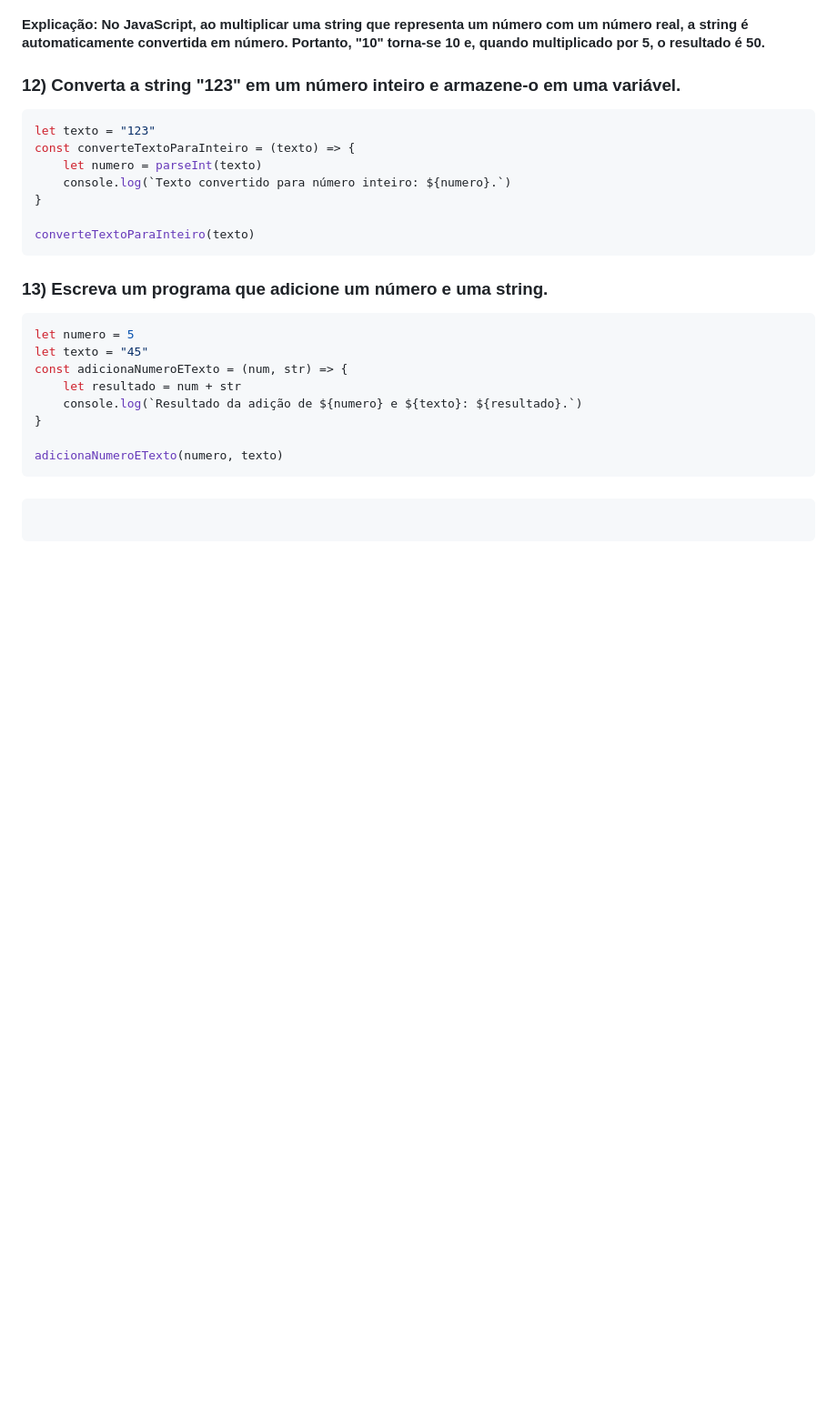
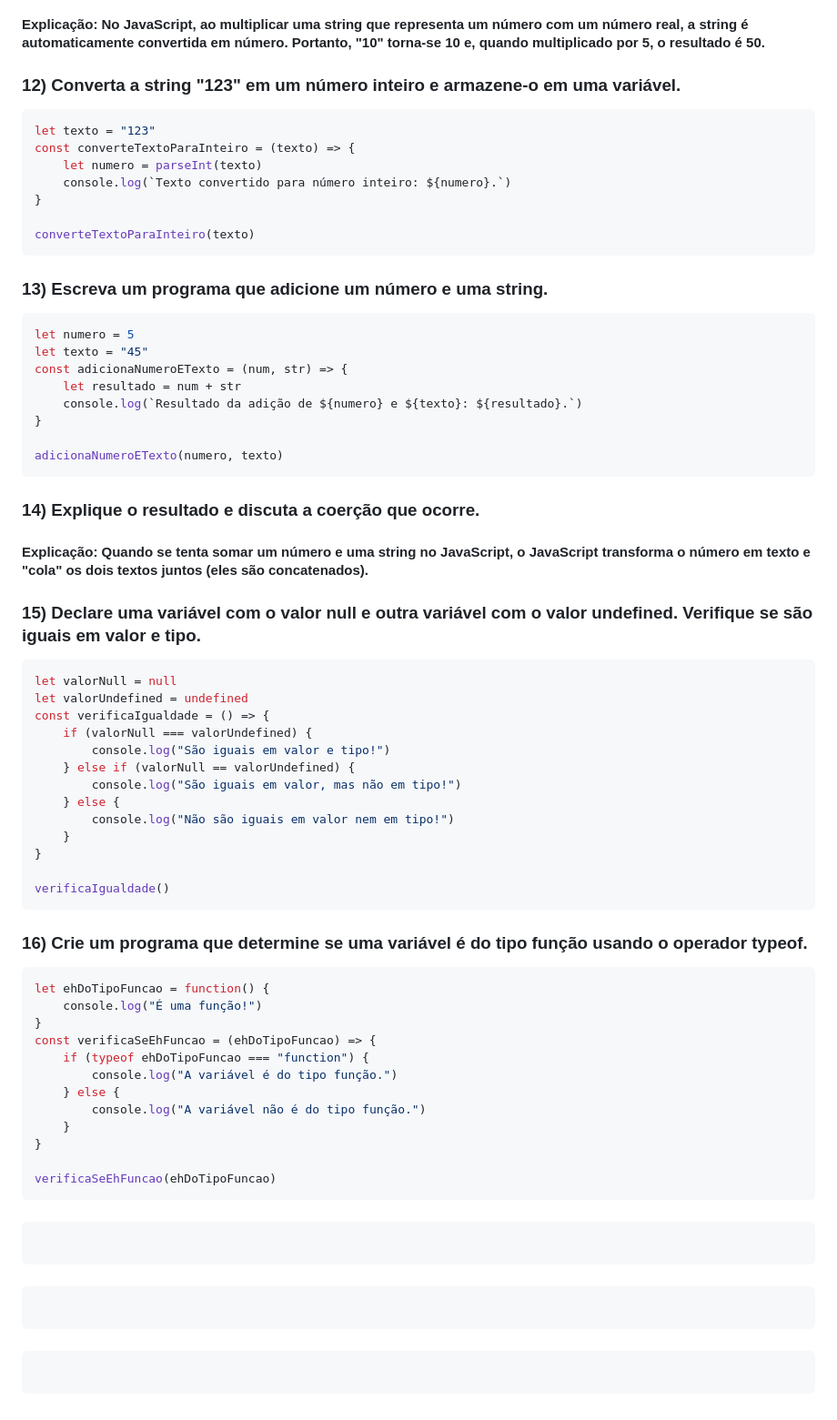
Before and after one commit to mhsouza88/santander-coders-2023, a Markdown page: modulo-02/lista-01.md, the part around the change. Shown at 91% size. Rendered like a GitHub page; blank space fills up the shorter version.

Commit message:
Adicionando exercícios

`````diff
--- a/modulo-02/lista-01.md
+++ b/modulo-02/lista-01.md
@@ -170,7 +170,53 @@ const adicionaNumeroETexto = (num, str) => {
 adicionaNumeroETexto(numero, texto)
 ````
 
+### 14) Explique o resultado e discuta a coerção que ocorre.
+#### Explicação: Quando se tenta somar um número e uma string no JavaScript, o JavaScript transforma o número em texto e "cola" os dois textos juntos (eles são concatenados).
+
+### 15) Declare uma variável com o valor null e outra variável com o valor undefined. Verifique se são iguais em valor e tipo.
+````javascript
+let valorNull = null
+let valorUndefined = undefined
+const verificaIgualdade = () => {
+    if (valorNull === valorUndefined) {
+        console.log("São iguais em valor e tipo!")
+    } else if (valorNull == valorUndefined) {
+        console.log("São iguais em valor, mas não em tipo!")
+    } else {
+        console.log("Não são iguais em valor nem em tipo!")
+    }
+}
+
+verificaIgualdade()
+````
+
+### 16) Crie um programa que determine se uma variável é do tipo função usando o operador typeof.
+````javascript
+let ehDoTipoFuncao = function() {
+    console.log("É uma função!")
+}
+const verificaSeEhFuncao = (ehDoTipoFuncao) => {
+    if (typeof ehDoTipoFuncao === "function") {
+        console.log("A variável é do tipo função.")
+    } else {
+        console.log("A variável não é do tipo função.")
+    }
+}
+
+verificaSeEhFuncao(ehDoTipoFuncao)
+````
+
 ###
 ````javascript
 
 ````
+
+###
+````javascript
+
+````
+
+###
+````javascript
+
+````
`````
